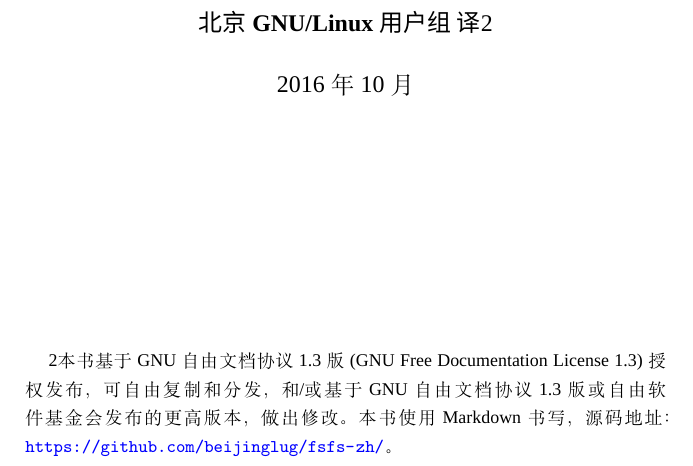
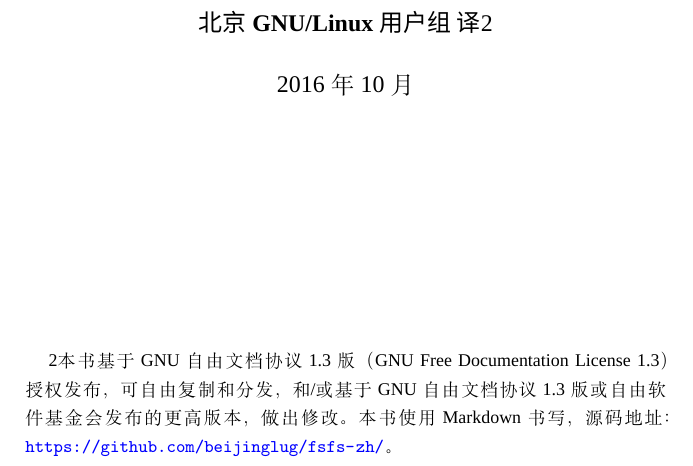
Before and after one commit to beijinglug/fsfs-zh, a LaTeX book (pdf/template.tex): part of page 1 of 7, cut so that both start at the same text. Compiled offline with XeLaTeX; a missing font is replaced by an installed copy or a similar font; a LaTeX package or settings file that is missing is left out.

Commit message:
update cover text

```diff
--- a/pdf/template.tex
+++ b/pdf/template.tex
@@ -147,7 +147,7 @@
 \title{{\savedtitle}}
 
 \author{\textbf{[美] Richard M. Stallman 著}\\
-       \textbf{北京 GNU/Linux 用户组 译}\thanks{本书基于 GNU 自由文档协议 1.3 版 (GNU Free Documentation License 1.3) 授权发布，可自由复制和分发，和/或基于 GNU 自由文档协议 1.3 版或自由软件基金会发布的更高版本，做出修改。本书使用 Markdown 书写，源码地址：\url{https://github.com/beijinglug/fsfs-zh/}。}}
+       \textbf{北京 GNU/Linux 用户组\ 译}\thanks{本书基于 GNU 自由文档协议 1.3 版（GNU Free Documentation License 1.3）授权发布，可自由复制和分发，和/或基于 GNU 自由文档协议 1.3 版或自由软件基金会发布的更高版本，做出修改。本书使用 Markdown 书写，源码地址：\url{https://github.com/beijinglug/fsfs-zh/}。}}
 
 \def\w3cdtfymd{\the\year 年 \ifnum\month<10 0\fi\the\month 月}
 \date{\w3cdtfymd}
```
